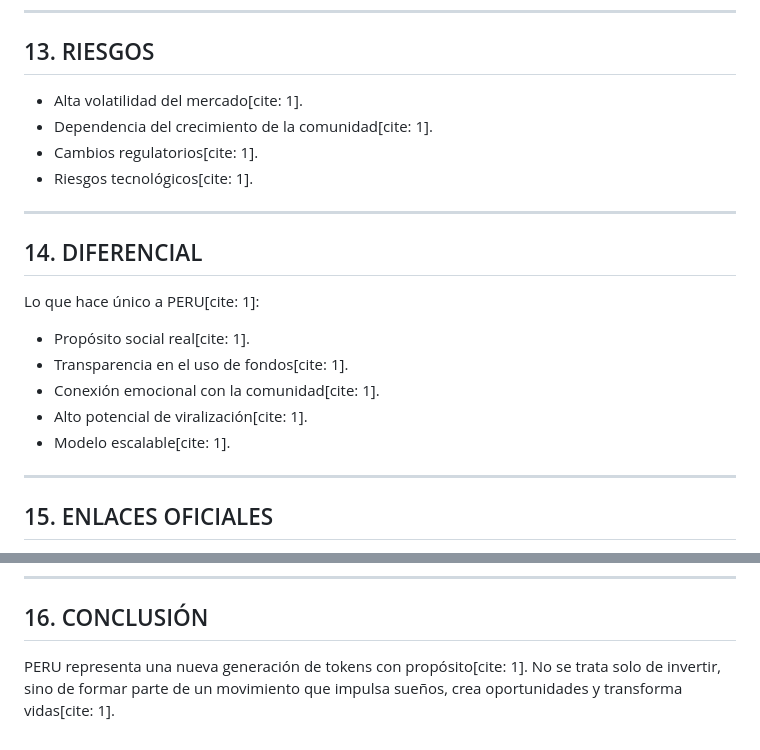
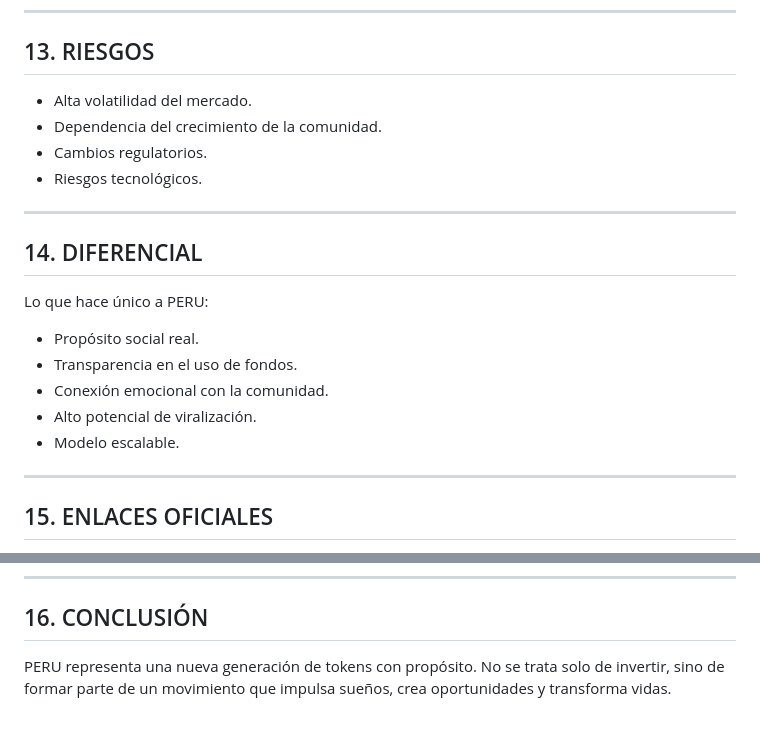
Before and after one commit to Proyecto-Token/PERU, a Markdown page: README.md, 2 parts joined by grey strips. GitHub-like rendering.

```diff
--- a/README.md
+++ b/README.md
@@ -132,20 +132,20 @@ El proyecto se impulsa mediante[cite: 1]:
 ---
 
 ## 13. RIESGOS
-* Alta volatilidad del mercado[cite: 1].
-* Dependencia del crecimiento de la comunidad[cite: 1].
-* Cambios regulatorios[cite: 1].
-* Riesgos tecnológicos[cite: 1].
+* Alta volatilidad del mercado.
+* Dependencia del crecimiento de la comunidad.
+* Cambios regulatorios.
+* Riesgos tecnológicos.
 
 ---
 
 ## 14. DIFERENCIAL
-Lo que hace único a PERU[cite: 1]:
-* Propósito social real[cite: 1].
-* Transparencia en el uso de fondos[cite: 1].
-* Conexión emocional con la comunidad[cite: 1].
-* Alto potencial de viralización[cite: 1].
-* Modelo escalable[cite: 1].
+Lo que hace único a PERU:
+* Propósito social real.
+* Transparencia en el uso de fondos.
+* Conexión emocional con la comunidad.
+* Alto potencial de viralización.
+* Modelo escalable.
 
 ---
 
@@ -159,4 +159,4 @@ Lo que hace único a PERU[cite: 1]:
 ---
 
 ## 16. CONCLUSIÓN
-PERU representa una nueva generación de tokens con propósito[cite: 1]. No se trata solo de invertir, sino de formar parte de un movimiento que impulsa sueños, crea oportunidades y transforma vidas[cite: 1].
+PERU representa una nueva generación de tokens con propósito. No se trata solo de invertir, sino de formar parte de un movimiento que impulsa sueños, crea oportunidades y transforma vidas.
```
Also changed, not shown: other parts of README.md (+65 -65 lines).
